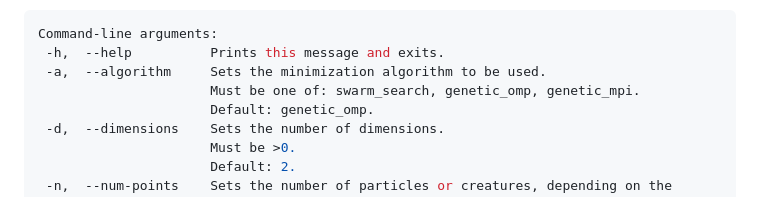
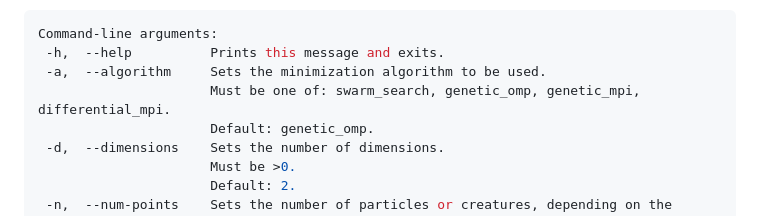
Before and after one commit to AMSC-24-25/02-swarm-02-swarm, a Markdown page: README.md, the part around the change. Drawn GitHub-style.

```diff
--- a/README.md
+++ b/README.md
@@ -48,7 +48,7 @@ Summary of command line arguments and their purpose:
 Command-line arguments:
  -h,  --help          Prints this message and exits.
  -a,  --algorithm     Sets the minimization algorithm to be used.
-                      Must be one of: swarm_search, genetic_omp, genetic_mpi.
+                      Must be one of: swarm_search, genetic_omp, genetic_mpi, differential_mpi.
                       Default: genetic_omp.
  -d,  --dimensions    Sets the number of dimensions.
                       Must be >0.
```
